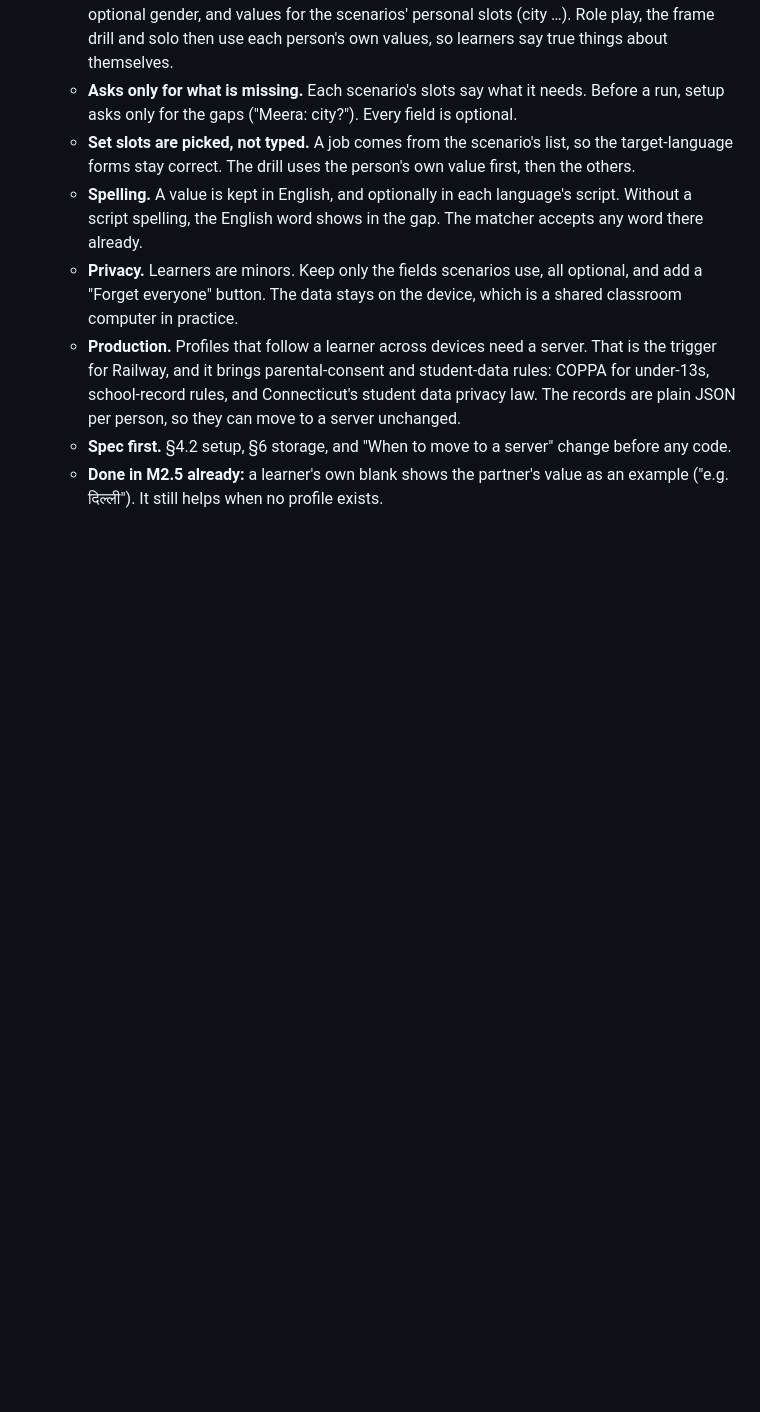
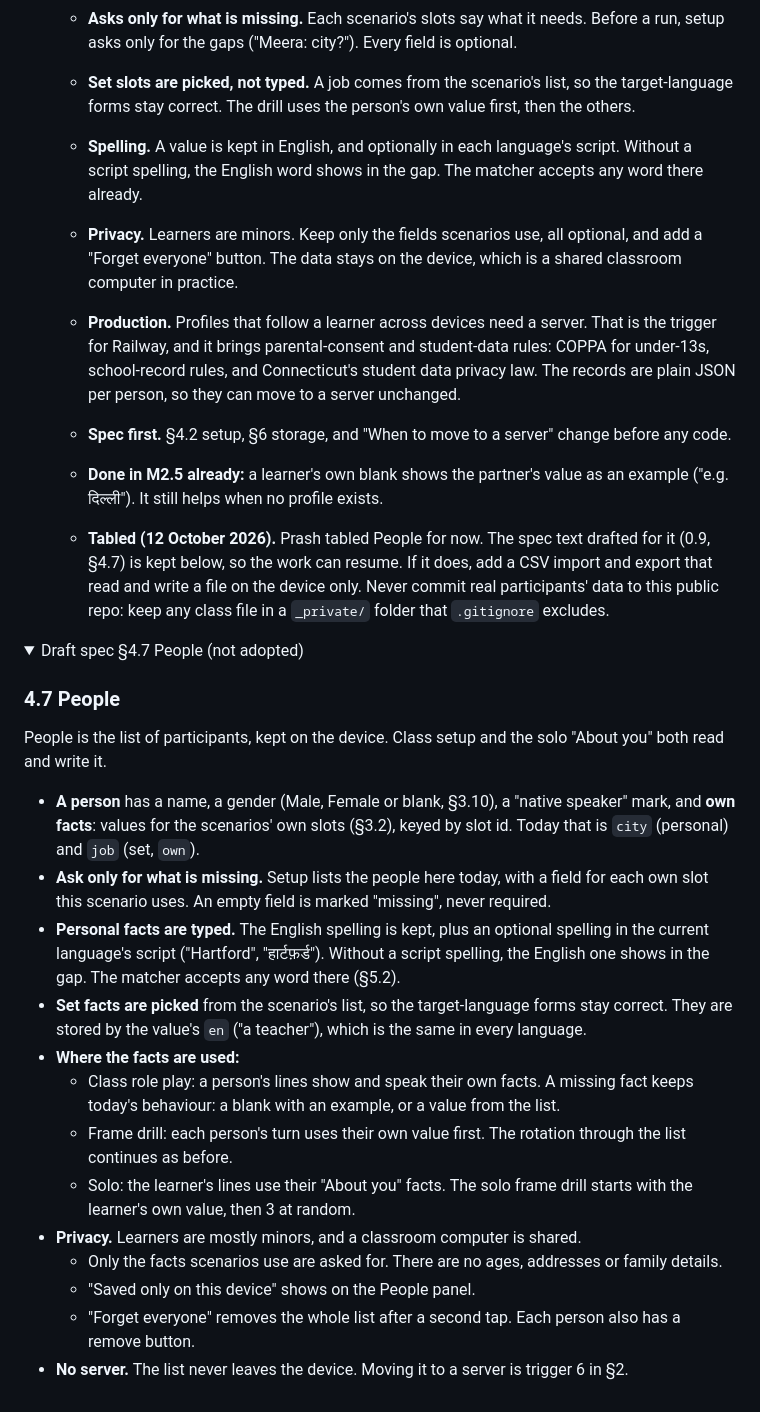
Before and after one commit to CoachPrash/CoachPrash.github.io, a Markdown page: _project/sites/speak-proposals.md, the part around one of its changes. Drawn GitHub-style; folded sections open; blank space fills up the shorter version.

Commit message:
Docs: People tabled; draft spec kept in speak-proposals.md

```diff
--- a/_project/sites/speak-proposals.md
+++ b/_project/sites/speak-proposals.md
@@ -172,3 +172,26 @@ Not in any milestone yet. Ideas for after the basic site is built.
    - **Production.** Profiles that follow a learner across devices need a server. That is the trigger for Railway, and it brings parental-consent and student-data rules: COPPA for under-13s, school-record rules, and Connecticut's student data privacy law. The records are plain JSON per person, so they can move to a server unchanged.
    - **Spec first.** §4.2 setup, §6 storage, and "When to move to a server" change before any code.
    - **Done in M2.5 already:** a learner's own blank shows the partner's value as an example ("e.g. दिल्ली"). It still helps when no profile exists.
+
+   - **Tabled (12 October 2026).** Prash tabled People for now. The spec text drafted for it (0.9, §4.7) is kept below, so the work can resume. If it does, add a CSV import and export that read and write a file on the device only. Never commit real participants' data to this public repo: keep any class file in a `_private/` folder that `.gitignore` excludes.
+
+<details><summary>Draft spec §4.7 People (not adopted)</summary>
+
+### 4.7 People
+
+People is the list of participants, kept on the device. Class setup and the solo "About you" both read and write it.
+
+- **A person** has a name, a gender (Male, Female or blank, §3.10), a "native speaker" mark, and **own facts**: values for the scenarios' own slots (§3.2), keyed by slot id. Today that is `city` (personal) and `job` (set, `own`).
+- **Ask only for what is missing.** Setup lists the people here today, with a field for each own slot this scenario uses. An empty field is marked "missing", never required.
+- **Personal facts are typed.** The English spelling is kept, plus an optional spelling in the current language's script ("Hartford", "हार्टफ़र्ड"). Without a script spelling, the English one shows in the gap. The matcher accepts any word there (§5.2).
+- **Set facts are picked** from the scenario's list, so the target-language forms stay correct. They are stored by the value's `en` ("a teacher"), which is the same in every language.
+- **Where the facts are used:**
+  - Class role play: a person's lines show and speak their own facts. A missing fact keeps today's behaviour: a blank with an example, or a value from the list.
+  - Frame drill: each person's turn uses their own value first. The rotation through the list continues as before.
+  - Solo: the learner's lines use their "About you" facts. The solo frame drill starts with the learner's own value, then 3 at random.
+- **Privacy.** Learners are mostly minors, and a classroom computer is shared.
+  - Only the facts scenarios use are asked for. There are no ages, addresses or family details.
+  - "Saved only on this device" shows on the People panel.
+  - "Forget everyone" removes the whole list after a second tap. Each person also has a remove button.
+- **No server.** The list never leaves the device. Moving it to a server is trigger 6 in §2.
+
```
Also changed, not shown: other parts of _project/sites/speak-proposals.md (+1 -0 lines).
